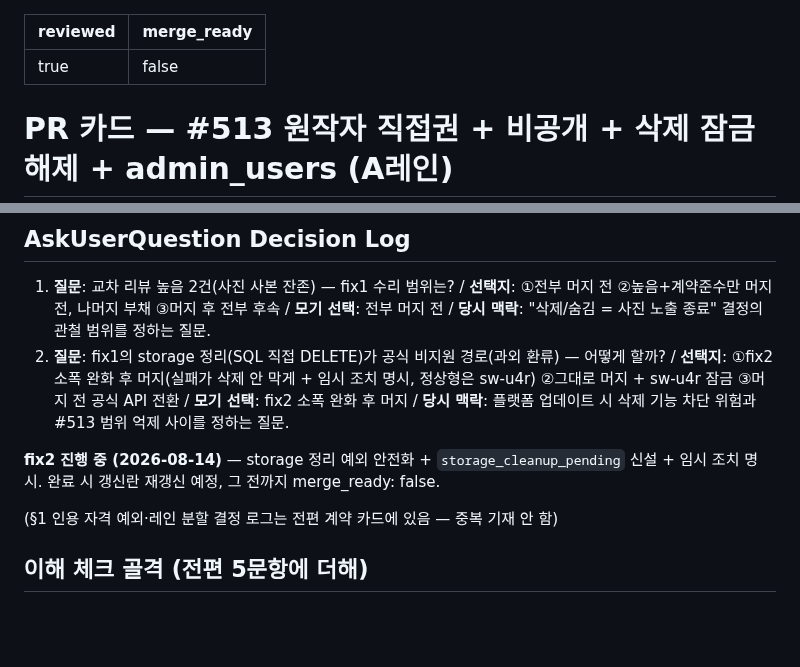
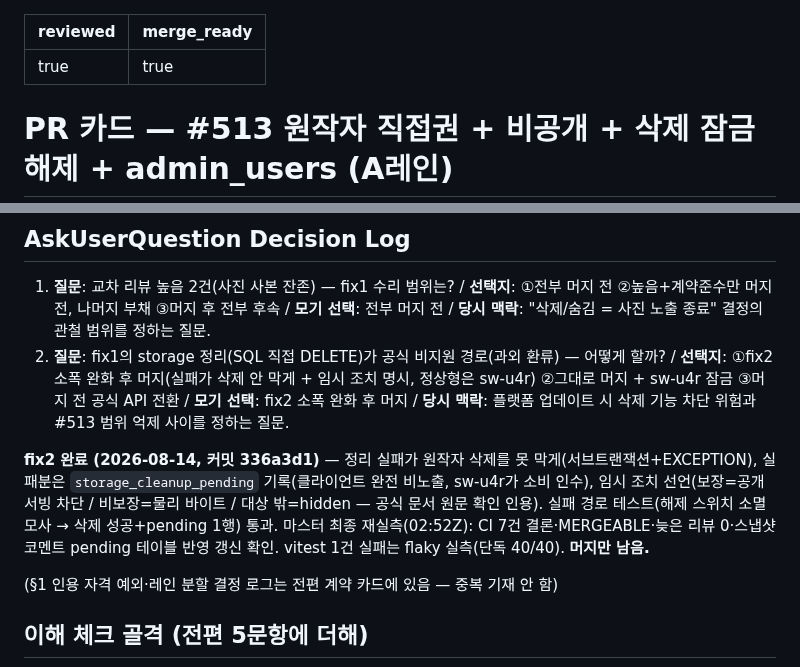
Before and after one commit to samkimpepper/mogi-cards, a Markdown page: pr-cards/2026-08-14-pr513-owner-direct-rights.md, 2 parts joined by grey strips. Drawn GitHub-style; blank space fills up the shorter version.

Commit message:
pr-card: #513 fix2 완료 반영 — merge_ready true, 최종 재실측 기록
Co-Authored-By: Claude Fable 5 <noreply@anthropic.com>

```diff
--- a/pr-cards/2026-08-14-pr513-owner-direct-rights.md
+++ b/pr-cards/2026-08-14-pr513-owner-direct-rights.md
@@ -1,6 +1,6 @@
 ---
 reviewed: true
-merge_ready: false
+merge_ready: true
 ---
 
 # PR 카드 — #513 원작자 직접권 + 비공개 + 삭제 잠금 해제 + admin_users (A레인)
@@ -28,7 +28,7 @@ merge_ready: false
 1. **질문**: 교차 리뷰 높음 2건(사진 사본 잔존) — fix1 수리 범위는? / **선택지**: ①전부 머지 전 ②높음+계약준수만 머지 전, 나머지 부채 ③머지 후 전부 후속 / **모기 선택**: 전부 머지 전 / **당시 맥락**: "삭제/숨김 = 사진 노출 종료" 결정의 관철 범위를 정하는 질문.
 2. **질문**: fix1의 storage 정리(SQL 직접 DELETE)가 공식 비지원 경로(과외 환류) — 어떻게 할까? / **선택지**: ①fix2 소폭 완화 후 머지(실패가 삭제 안 막게 + 임시 조치 명시, 정상형은 sw-u4r) ②그대로 머지 + sw-u4r 잠금 ③머지 전 공식 API 전환 / **모기 선택**: fix2 소폭 완화 후 머지 / **당시 맥락**: 플랫폼 업데이트 시 삭제 기능 차단 위험과 #513 범위 억제 사이를 정하는 질문.
 
-**fix2 진행 중 (2026-08-14)** — storage 정리 예외 안전화 + `storage_cleanup_pending` 신설 + 임시 조치 명시. 완료 시 갱신란 재갱신 예정, 그 전까지 merge_ready: false.
+**fix2 완료 (2026-08-14, 커밋 336a3d1)** — 정리 실패가 원작자 삭제를 못 막게(서브트랜잭션+EXCEPTION), 실패분은 `storage_cleanup_pending` 기록(클라이언트 완전 비노출, sw-u4r가 소비 인수), 임시 조치 선언(보장=공개 서빙 차단 / 비보장=물리 바이트 / 대상 밖=hidden — 공식 문서 원문 확인 인용). 실패 경로 테스트(해제 스위치 소멸 모사 → 삭제 성공+pending 1행) 통과. 마스터 최종 재실측(02:52Z): CI 7건 결론·MERGEABLE·늦은 리뷰 0·스냅샷 코멘트 pending 테이블 반영 갱신 확인. vitest 1건 실패는 flaky 실측(단독 40/40). **머지만 남음.**
 
 (§1 인용 자격 예외·레인 분할 결정 로그는 전편 계약 카드에 있음 — 중복 기재 안 함)
 
```
